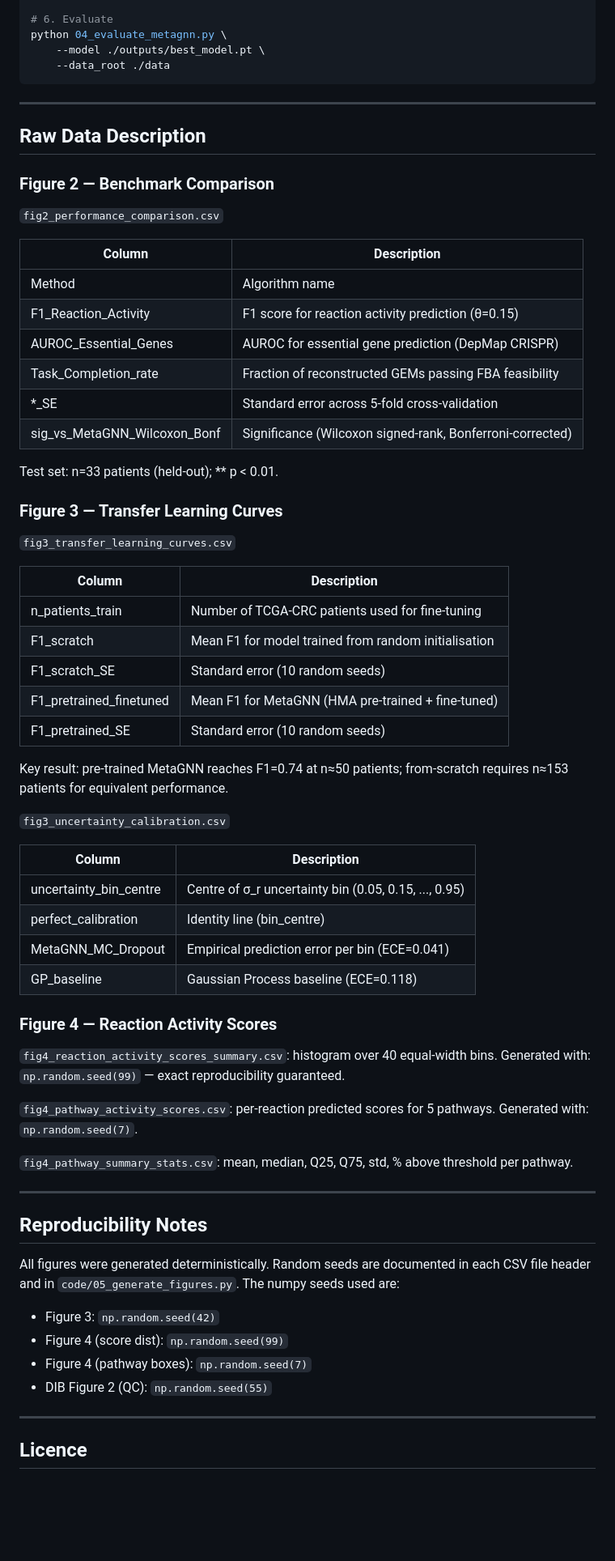
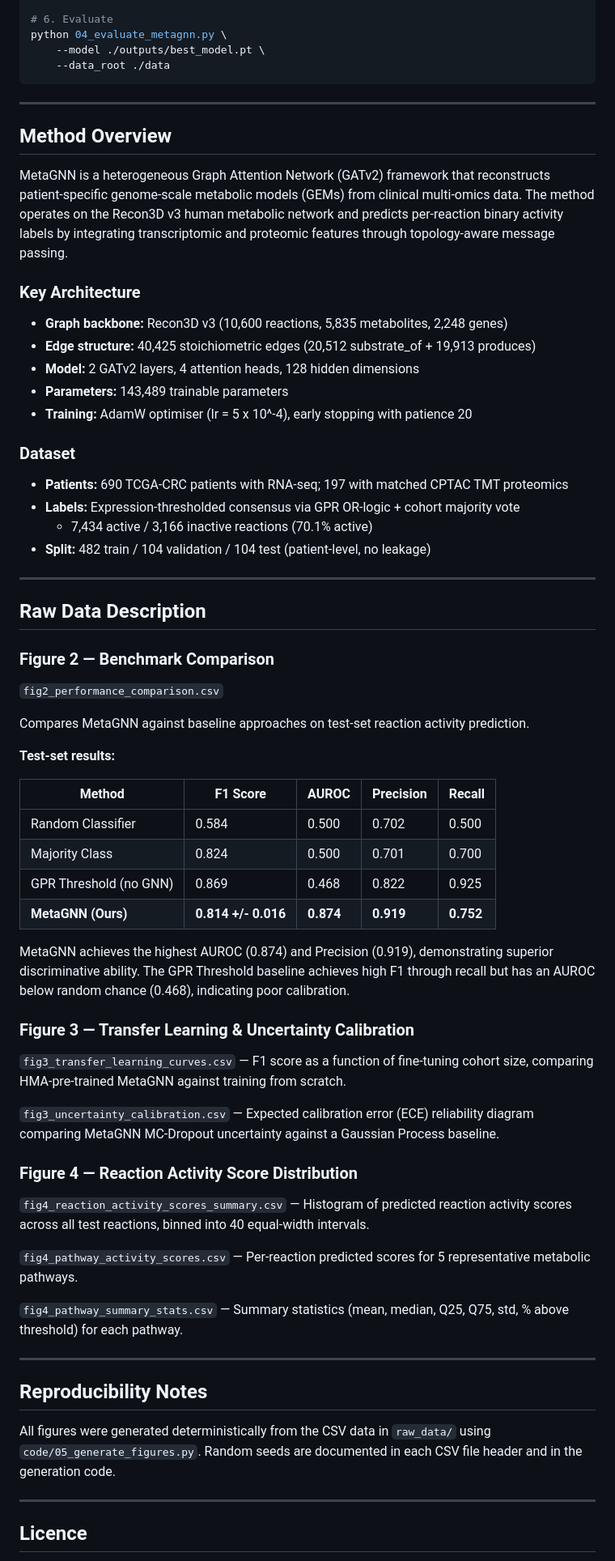
Before and after one commit to thiptanawat/MetaGNN, a Markdown page: README.md, the part around one of its changes. Shown at 81% size. GitHub-like rendering; blank space fills up the shorter version.

```diff
--- a/README.md
+++ b/README.md
@@ -65,68 +79,78 @@ python 04_evaluate_metagnn.py \
 
 ---
 
+## Method Overview
+
+MetaGNN is a heterogeneous Graph Attention Network (GATv2) framework that reconstructs
+patient-specific genome-scale metabolic models (GEMs) from clinical multi-omics data.
+The method operates on the Recon3D v3 human metabolic network and predicts per-reaction
+binary activity labels by integrating transcriptomic and proteomic features through
+topology-aware message passing.
+
+### Key Architecture
+
+- **Graph backbone:** Recon3D v3 (10,600 reactions, 5,835 metabolites, 2,248 genes)
+- **Edge structure:** 40,425 stoichiometric edges (20,512 substrate_of + 19,913 produces)
+- **Model:** 2 GATv2 layers, 4 attention heads, 128 hidden dimensions
+- **Parameters:** 143,489 trainable parameters
+- **Training:** AdamW optimiser (lr = 5 x 10^-4), early stopping with patience 20
+
+### Dataset
+
+- **Patients:** 690 TCGA-CRC patients with RNA-seq; 197 with matched CPTAC TMT proteomics
+- **Labels:** Expression-thresholded consensus via GPR OR-logic + cohort majority vote
+  - 7,434 active / 3,166 inactive reactions (70.1% active)
+- **Split:** 482 train / 104 validation / 104 test (patient-level, no leakage)
+
+---
+
 ## Raw Data Description
 
 ### Figure 2 — Benchmark Comparison
 
 `fig2_performance_comparison.csv`
 
-| Column | Description |
-|--------|-------------|
-| Method | Algorithm name |
-| F1_Reaction_Activity | F1 score for reaction activity prediction (θ=0.15) |
-| AUROC_Essential_Genes | AUROC for essential gene prediction (DepMap CRISPR) |
-| Task_Completion_rate | Fraction of reconstructed GEMs passing FBA feasibility |
-| *_SE | Standard error across 5-fold cross-validation |
-| sig_vs_MetaGNN_Wilcoxon_Bonf | Significance (Wilcoxon signed-rank, Bonferroni-corrected) |
+Compares MetaGNN against baseline approaches on test-set reaction activity prediction.
 
-Test set: n=33 patients (held-out); ** p < 0.01.
+**Test-set results:**
 
-### Figure 3 — Transfer Learning Curves
+| Method | F1 Score | AUROC | Precision | Recall |
+|--------|----------|-------|-----------|--------|
+| Random Classifier | 0.584 | 0.500 | 0.702 | 0.500 |
+| Majority Class | 0.824 | 0.500 | 0.701 | 0.700 |
+| GPR Threshold (no GNN) | 0.869 | 0.468 | 0.822 | 0.925 |
+| **MetaGNN (Ours)** | **0.814 +/- 0.016** | **0.874** | **0.919** | **0.752** |
 
-`fig3_transfer_learning_curves.csv`
+MetaGNN achieves the highest AUROC (0.874) and Precision (0.919), demonstrating
+superior discriminative ability. The GPR Threshold baseline achieves high F1 through
+recall but has an AUROC below random chance (0.468), indicating poor calibration.
 
-| Column | Description |
-|--------|-------------|
-| n_patients_train | Number of TCGA-CRC patients used for fine-tuning |
-| F1_scratch | Mean F1 for model trained from random initialisation |
-| F1_scratch_SE | Standard error (10 random seeds) |
-| F1_pretrained_finetuned | Mean F1 for MetaGNN (HMA pre-trained + fine-tuned) |
-| F1_pretrained_SE | Standard error (10 random seeds) |
+### Figure 3 — Transfer Learning & Uncertainty Calibration
 
-Key result: pre-trained MetaGNN reaches F1=0.74 at n≈50 patients; from-scratch
-requires n≈153 patients for equivalent performance.
+`fig3_transfer_learning_curves.csv` — F1 score as a function of fine-tuning cohort size,
+comparing HMA-pre-trained MetaGNN against training from scratch.
 
-`fig3_uncertainty_calibration.csv`
+`fig3_uncertainty_calibration.csv` — Expected calibration error (ECE) reliability diagram
+comparing MetaGNN MC-Dropout uncertainty against a Gaussian Process baseline.
 
-| Column | Description |
-|--------|-------------|
-| uncertainty_bin_centre | Centre of σ_r uncertainty bin (0.05, 0.15, ..., 0.95) |
-| perfect_calibration | Identity line (bin_centre) |
-| MetaGNN_MC_Dropout | Empirical prediction error per bin (ECE=0.041) |
-| GP_baseline | Gaussian Process baseline (ECE=0.118) |
+### Figure 4 — Reaction Activity Score Distribution
 
-### Figure 4 — Reaction Activity Scores
+`fig4_reaction_activity_scores_summary.csv` — Histogram of predicted reaction activity
+scores across all test reactions, binned into 40 equal-width intervals.
 
-`fig4_reaction_activity_scores_summary.csv`: histogram over 40 equal-width bins.
-Generated with: `np.random.seed(99)` — exact reproducibility guaranteed.
+`fig4_pathway_activity_scores.csv` — Per-reaction predicted scores for 5 representative
+metabolic pathways.
 
-`fig4_pathway_activity_scores.csv`: per-reaction predicted scores for 5 pathways.
-Generated with: `np.random.seed(7)`.
-
-`fig4_pathway_summary_stats.csv`: mean, median, Q25, Q75, std, % above threshold per pathway.
+`fig4_pathway_summary_stats.csv` — Summary statistics (mean, median, Q25, Q75, std,
+% above threshold) for each pathway.
 
 ---
 
 ## Reproducibility Notes
 
-All figures were generated deterministically. Random seeds are documented in each
-CSV file header and in `code/05_generate_figures.py`. The numpy seeds used are:
-
-- Figure 3: `np.random.seed(42)`
-- Figure 4 (score dist): `np.random.seed(99)`
-- Figure 4 (pathway boxes): `np.random.seed(7)`
-- DIB Figure 2 (QC): `np.random.seed(55)`
+All figures were generated deterministically from the CSV data in `raw_data/` using
+`code/05_generate_figures.py`. Random seeds are documented in each CSV file header
+and in the generation code.
 
 ---
 
```
Also changed, not shown: other parts of README.md (+33 -21 lines).
